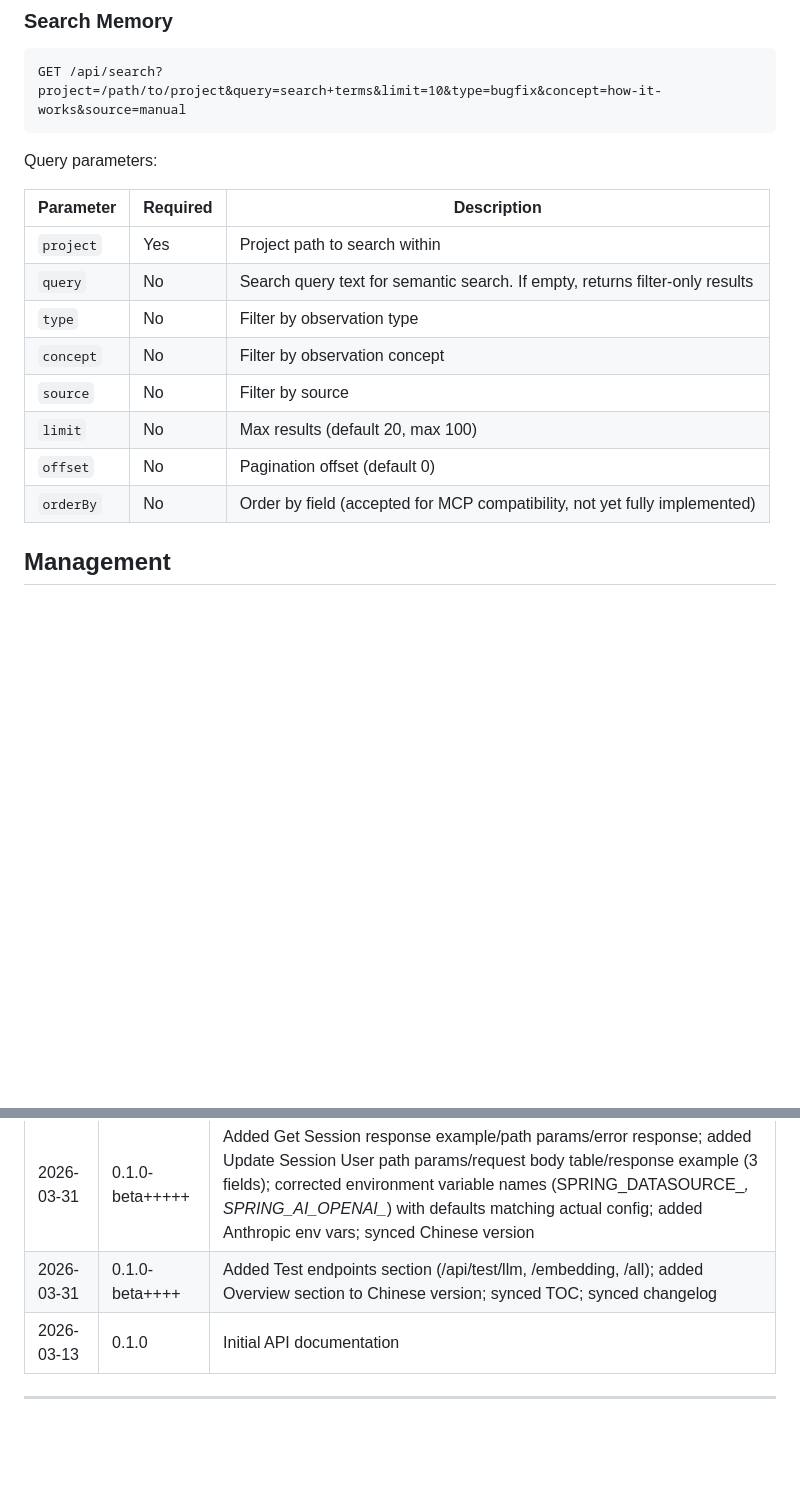
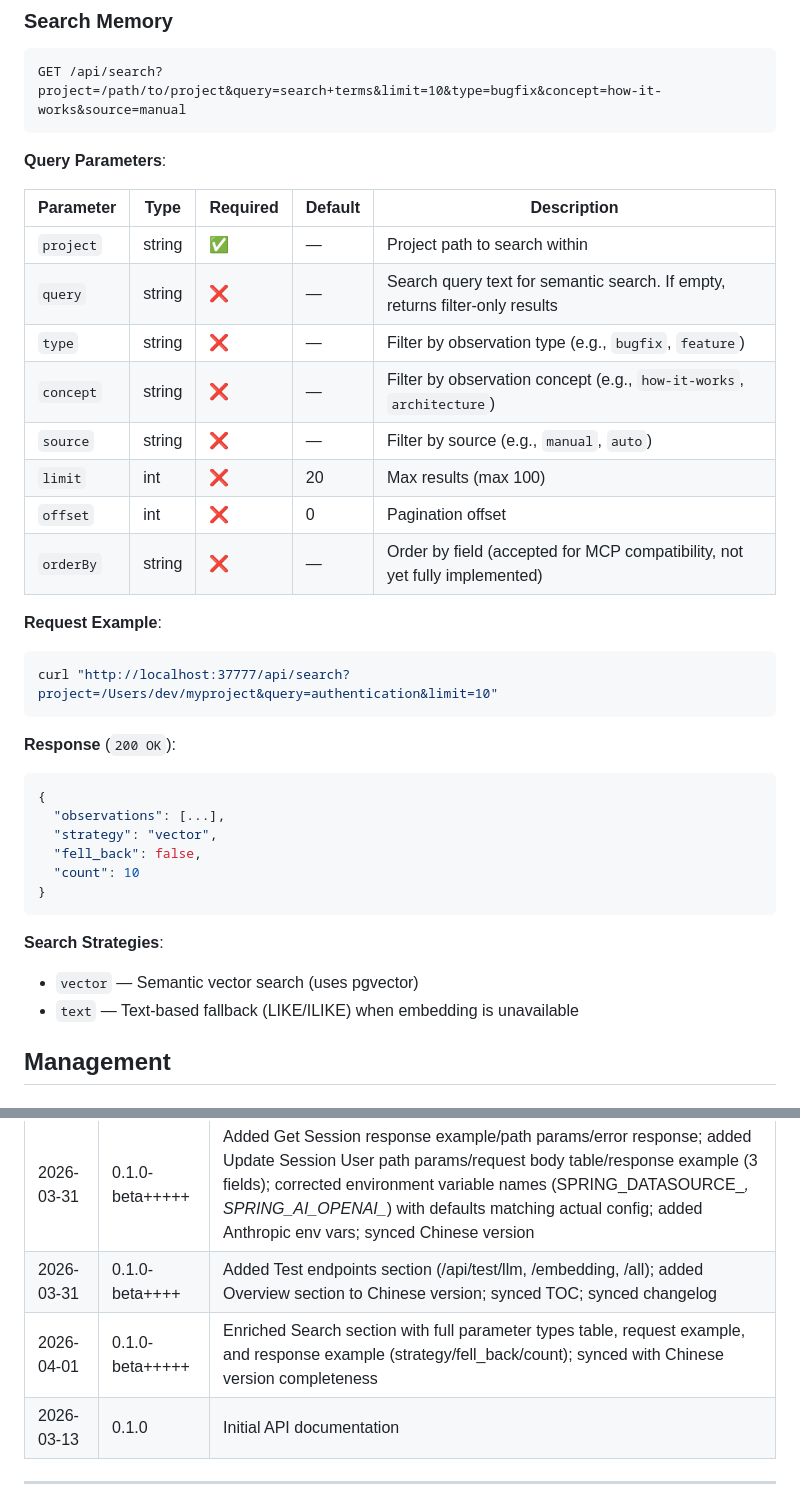
Before and after one commit to Blueforce-Tech-Inc/BlueCortexCE, a Markdown page: docs/API.md, 2 parts joined by grey strips. Drawn GitHub-style; blank space fills up the shorter version.

Commit message:
docs: enrich Search section in API.md with full parameter types, request/response examples
- English Search section: added parameter type column, request example,
  response example with strategy/fell_back/count fields, search strategy notes
- Chinese changelog: added corresponding entry
- Syncs English Search completeness with Chinese version

````diff
--- a/docs/API.md
+++ b/docs/API.md
@@ -707,18 +707,37 @@ Response:
 GET /api/search?project=/path/to/project&query=search+terms&limit=10&type=bugfix&concept=how-it-works&source=manual
 ```
 
-Query parameters:
-
-| Parameter | Required | Description |
-|-----------|----------|-------------|
-| `project` | Yes | Project path to search within |
-| `query` | No | Search query text for semantic search. If empty, returns filter-only results |
-| `type` | No | Filter by observation type |
-| `concept` | No | Filter by observation concept |
-| `source` | No | Filter by source |
-| `limit` | No | Max results (default 20, max 100) |
-| `offset` | No | Pagination offset (default 0) |
-| `orderBy` | No | Order by field (accepted for MCP compatibility, not yet fully implemented) |
+**Query Parameters**:
+
+| Parameter | Type | Required | Default | Description |
+|-----------|------|----------|---------|-------------|
+| `project` | string | ✅ | — | Project path to search within |
+| `query` | string | ❌ | — | Search query text for semantic search. If empty, returns filter-only results |
+| `type` | string | ❌ | — | Filter by observation type (e.g., `bugfix`, `feature`) |
+| `concept` | string | ❌ | — | Filter by observation concept (e.g., `how-it-works`, `architecture`) |
+| `source` | string | ❌ | — | Filter by source (e.g., `manual`, `auto`) |
+| `limit` | int | ❌ | 20 | Max results (max 100) |
+| `offset` | int | ❌ | 0 | Pagination offset |
+| `orderBy` | string | ❌ | — | Order by field (accepted for MCP compatibility, not yet fully implemented) |
+
+**Request Example**:
+```bash
+curl "http://localhost:37777/api/search?project=/Users/dev/myproject&query=authentication&limit=10"
+```
+
+**Response** (`200 OK`):
+```json
+{
+  "observations": [...],
+  "strategy": "vector",
+  "fell_back": false,
+  "count": 10
+}
+```
+
+**Search Strategies**:
+- `vector` — Semantic vector search (uses pgvector)
+- `text` — Text-based fallback (LIKE/ILIKE) when embedding is unavailable
 
 ## Management
 
@@ -1866,6 +1885,7 @@ A: All import endpoints have automatic deduplication based on unique identifiers
 | 2026-03-31 | 0.1.0-beta+++ | Corrected Memory Refine (query param, not JSON body); corrected Feedback request fields (observationId/feedbackType, not session_id/feedback_type); added userId field to Experiences and ICL Prompt; synced Chinese version |
 | 2026-03-31 | 0.1.0-beta+++++ | Added Get Session response example/path params/error response; added Update Session User path params/request body table/response example (3 fields); corrected environment variable names (SPRING_DATASOURCE_*, SPRING_AI_OPENAI_*) with defaults matching actual config; added Anthropic env vars; synced Chinese version |
 | 2026-03-31 | 0.1.0-beta++++ | Added Test endpoints section (/api/test/llm, /embedding, /all); added Overview section to Chinese version; synced TOC; synced changelog |
+| 2026-04-01 | 0.1.0-beta+++++ | Enriched Search section with full parameter types table, request example, and response example (strategy/fell_back/count); synced with Chinese version completeness |
 | 2026-03-13 | 0.1.0 | Initial API documentation |
 
 ---
````
Also changed, not shown: docs/API-zh-CN.md (+1 -0 lines).
